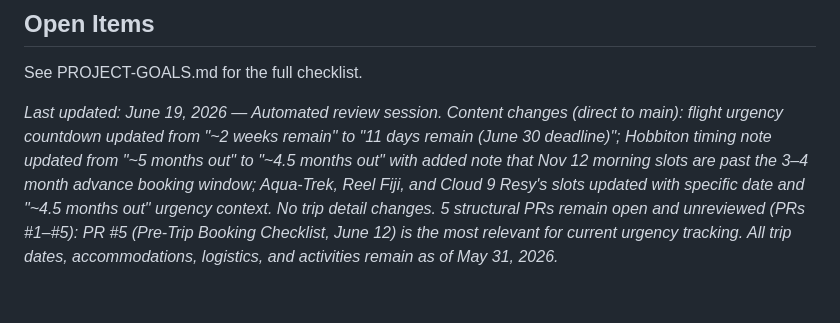
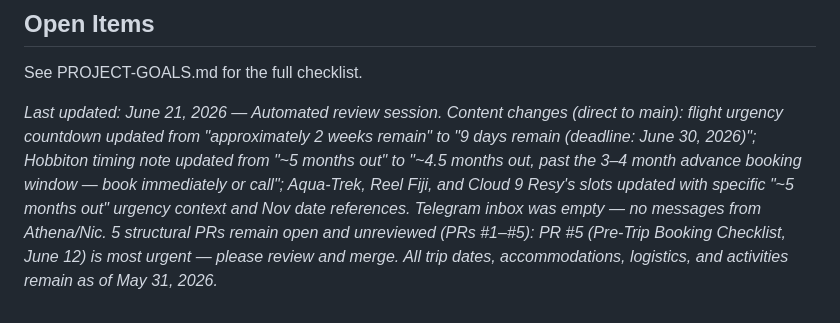
Before and after one commit to capatonx/Initial-Test, a Markdown page: TRIP-CONTEXT.md, the part around the change. Drawn GitHub-style.

Commit message:
chore: update trip context — June 21 review session
Co-Authored-By: Claude Sonnet 4.6 <noreply@anthropic.com>
Claude-Session: https://claude.ai/code/session_015ngqfBpo3fbvR4oxLFYjZW

```diff
--- a/TRIP-CONTEXT.md
+++ b/TRIP-CONTEXT.md
@@ -91,4 +91,4 @@
 
 See PROJECT-GOALS.md for the full checklist.
 
-*Last updated: June 19, 2026 — Automated review session. Content changes (direct to main): flight urgency countdown updated from "~2 weeks remain" to "11 days remain (June 30 deadline)"; Hobbiton timing note updated from "~5 months out" to "~4.5 months out" with added note that Nov 12 morning slots are past the 3–4 month advance booking window; Aqua-Trek, Reel Fiji, and Cloud 9 Resy's slots updated with specific date and "~4.5 months out" urgency context. No trip detail changes. 5 structural PRs remain open and unreviewed (PRs #1–#5): PR #5 (Pre-Trip Booking Checklist, June 12) is the most relevant for current urgency tracking. All trip dates, accommodations, logistics, and activities remain as of May 31, 2026.*
+*Last updated: June 21, 2026 — Automated review session. Content changes (direct to main): flight urgency countdown updated from "approximately 2 weeks remain" to "9 days remain (deadline: June 30, 2026)"; Hobbiton timing note updated from "~5 months out" to "~4.5 months out, past the 3–4 month advance booking window — book immediately or call"; Aqua-Trek, Reel Fiji, and Cloud 9 Resy's slots updated with specific "~5 months out" urgency context and Nov date references. Telegram inbox was empty — no messages from Athena/Nic. 5 structural PRs remain open and unreviewed (PRs #1–#5): PR #5 (Pre-Trip Booking Checklist, June 12) is most urgent — please review and merge. All trip dates, accommodations, logistics, and activities remain as of May 31, 2026.*
```
